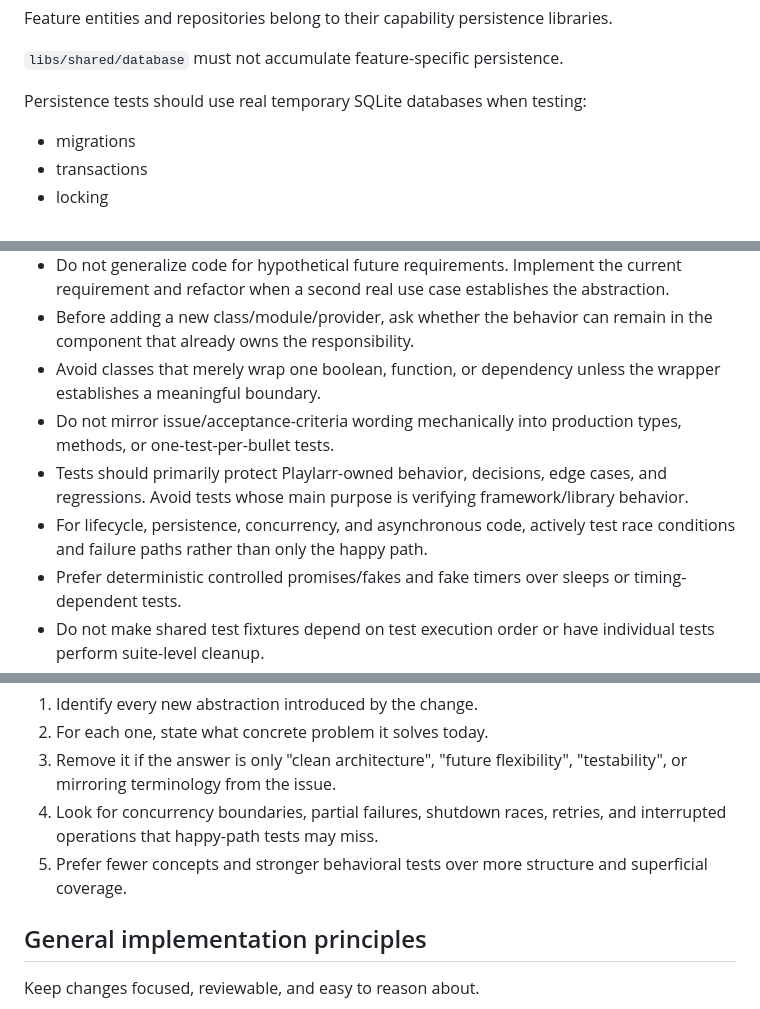
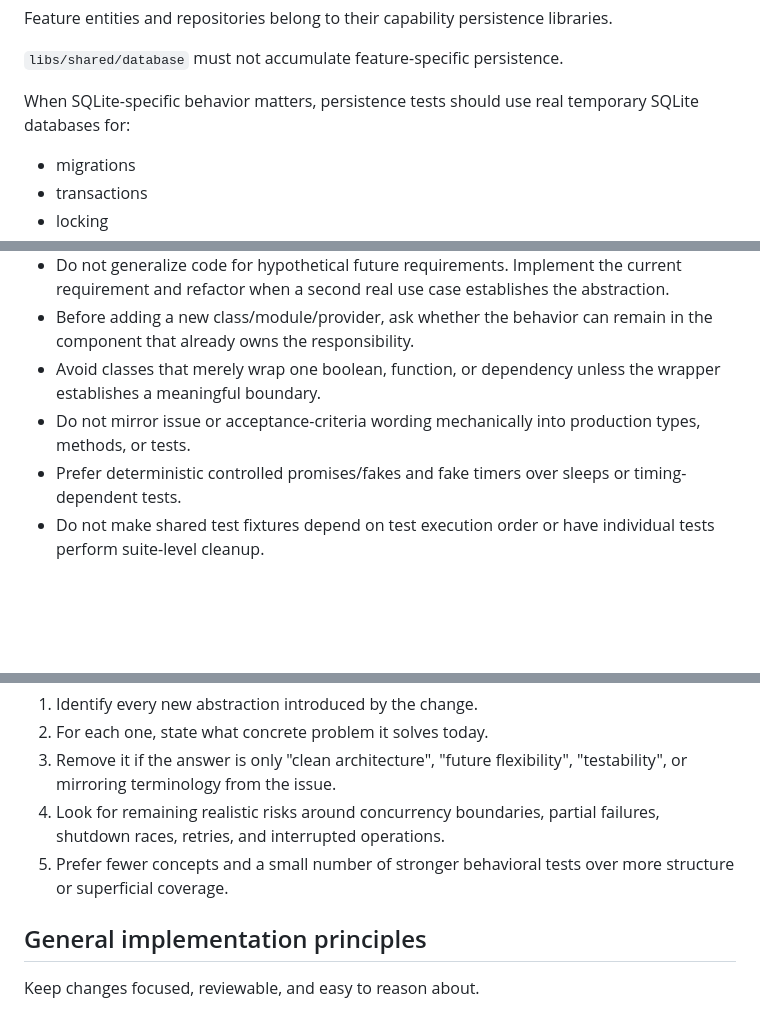
Before and after one commit to bartdelange/playlarr, a Markdown page: AGENTS.md, 3 parts joined by grey strips. Rendered like a GitHub page; blank space fills up the shorter version.

```diff
--- a/AGENTS.md
+++ b/AGENTS.md
@@ -335,7 +335,7 @@ Feature entities and repositories belong to their capability persistence librari
 
 `libs/shared/database` must not accumulate feature-specific persistence.
 
-Persistence tests should use real temporary SQLite databases when testing:
+When SQLite-specific behavior matters, persistence tests should use real temporary SQLite databases for:
 
 - migrations
 - transactions
@@ -610,9 +616,7 @@ Prefer the smallest implementation that correctly solves the current requirement
 - Do not generalize code for hypothetical future requirements. Implement the current requirement and refactor when a second real use case establishes the abstraction.
 - Before adding a new class/module/provider, ask whether the behavior can remain in the component that already owns the responsibility.
 - Avoid classes that merely wrap one boolean, function, or dependency unless the wrapper establishes a meaningful boundary.
-- Do not mirror issue/acceptance-criteria wording mechanically into production types, methods, or one-test-per-bullet tests.
-- Tests should primarily protect Playlarr-owned behavior, decisions, edge cases, and regressions. Avoid tests whose main purpose is verifying framework/library behavior.
-- For lifecycle, persistence, concurrency, and asynchronous code, actively test race conditions and failure paths rather than only the happy path.
+- Do not mirror issue or acceptance-criteria wording mechanically into production types, methods, or tests.
 - Prefer deterministic controlled promises/fakes and fake timers over sleeps or timing-dependent tests.
 - Do not make shared test fixtures depend on test execution order or have individual tests perform suite-level cleanup.
 - When an existing framework lifecycle or primitive already provides the required behavior, use it rather than recreating it behind a Playlarr abstraction.
@@ -623,8 +627,8 @@ Before considering a change complete, perform a simplification pass:
 1. Identify every new abstraction introduced by the change.
 2. For each one, state what concrete problem it solves today.
 3. Remove it if the answer is only "clean architecture", "future flexibility", "testability", or mirroring terminology from the issue.
-4. Look for concurrency boundaries, partial failures, shutdown races, retries, and interrupted operations that happy-path tests may miss.
-5. Prefer fewer concepts and stronger behavioral tests over more structure and superficial coverage.
+4. Look for remaining realistic risks around concurrency boundaries, partial failures, shutdown races, retries, and interrupted operations.
+5. Prefer fewer concepts and a small number of stronger behavioral tests over more structure or superficial coverage.
 
 ## General implementation principles
 
```
Also changed, not shown: other parts of AGENTS.md (+16 -6 lines).
